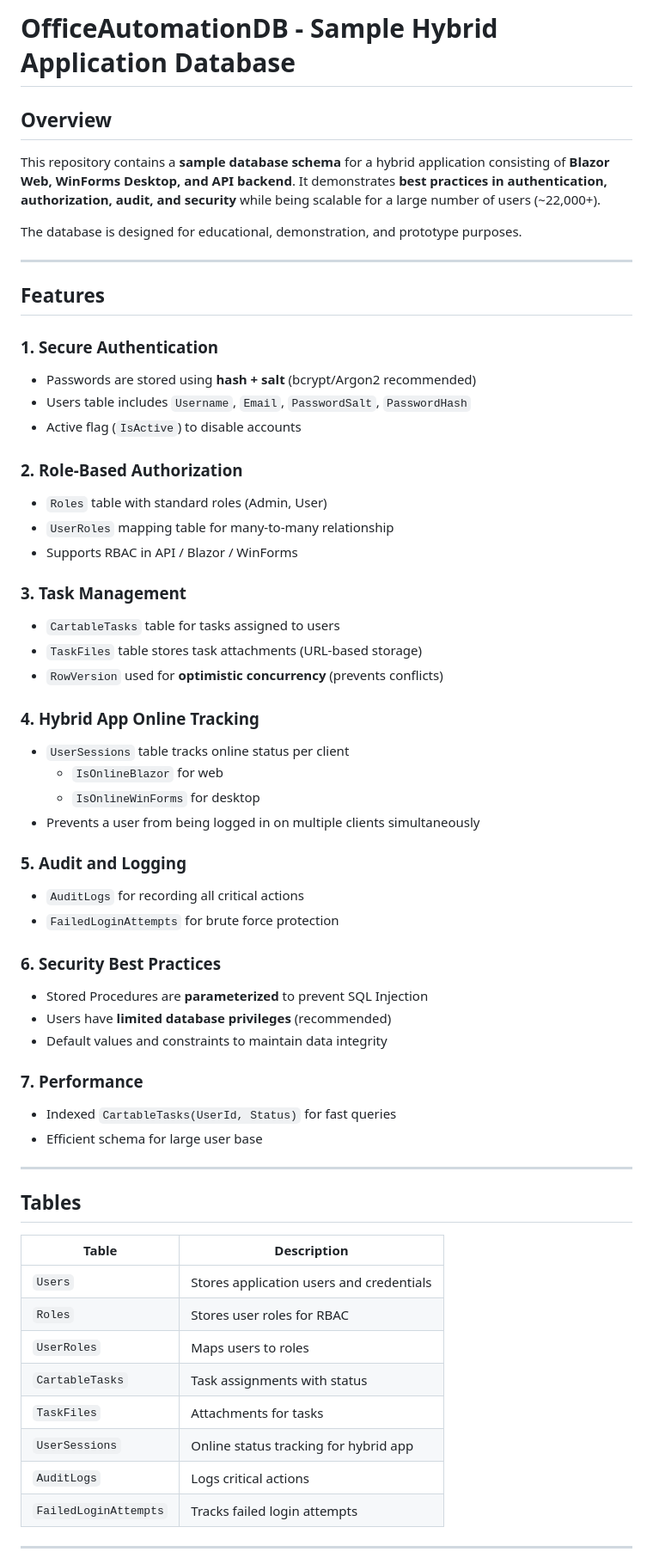
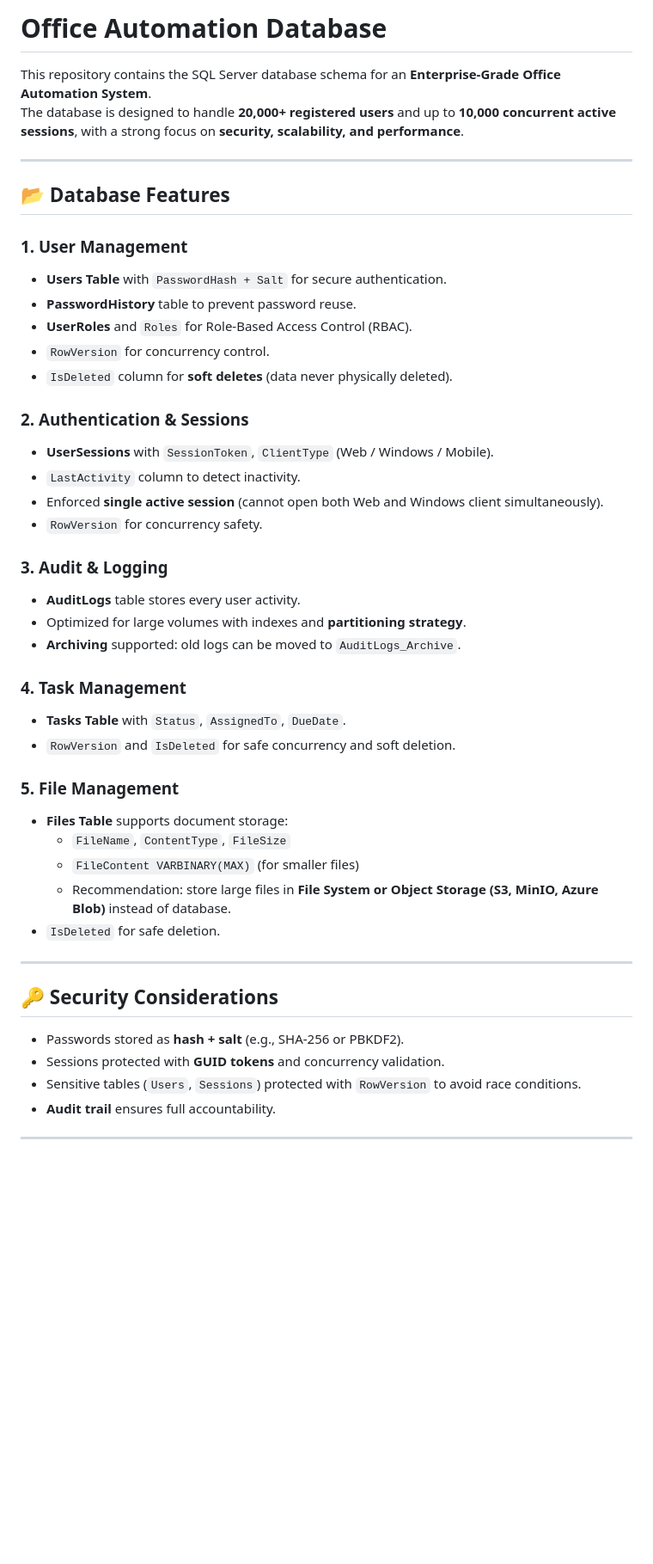
Before and after one commit to reza-moradzade/OfficeAutomation-Sample, a Markdown page: Database/README_DB.md, the part around the change printed below. Shown: that part at 86% size. Drawn GitHub-style; blank space fills up the shorter version.

```diff
--- a/Database/README_DB.md
+++ b/Database/README_DB.md
@@ -1,62 +1,48 @@
-# OfficeAutomationDB - Sample Hybrid Application Database
+# Office Automation Database
 
-## Overview
-This repository contains a **sample database schema** for a hybrid application consisting of **Blazor Web, WinForms Desktop, and API backend**. It demonstrates **best practices in authentication, authorization, audit, and security** while being scalable for a large number of users (~22,000+).
-
-The database is designed for educational, demonstration, and prototype purposes.
+This repository contains the SQL Server database schema for an **Enterprise-Grade Office Automation System**.
+The database is designed to handle **20,000+ registered users** and up to **10,000 concurrent active sessions**, with a strong focus on **security, scalability, and performance**.
 
 ---
 
-## Features
+## 📂 Database Features
 
-### 1. Secure Authentication
-- Passwords are stored using **hash + salt** (bcrypt/Argon2 recommended)
-- Users table includes `Username`, `Email`, `PasswordSalt`, `PasswordHash`
-- Active flag (`IsActive`) to disable accounts
+### 1. User Management
+- **Users Table** with `PasswordHash + Salt` for secure authentication.
+- **PasswordHistory** table to prevent password reuse.
+- **UserRoles** and `Roles` for Role-Based Access Control (RBAC).
+- `RowVersion` for concurrency control.
+- `IsDeleted` column for **soft deletes** (data never physically deleted).
 
-### 2. Role-Based Authorization
-- `Roles` table with standard roles (Admin, User)
-- `UserRoles` mapping table for many-to-many relationship
-- Supports RBAC in API / Blazor / WinForms
+### 2. Authentication & Sessions
+- **UserSessions** with `SessionToken`, `ClientType` (Web / Windows / Mobile).
+- `LastActivity` column to detect inactivity.
+- Enforced **single active session** (cannot open both Web and Windows client simultaneously).
+- `RowVersion` for concurrency safety.
 
-### 3. Task Management
-- `CartableTasks` table for tasks assigned to users
-- `TaskFiles` table stores task attachments (URL-based storage)
-- `RowVersion` used for **optimistic concurrency** (prevents conflicts)
+### 3. Audit & Logging
+- **AuditLogs** table stores every user activity.
+- Optimized for large volumes with indexes and **partitioning strategy**.
+- **Archiving** supported: old logs can be moved to `AuditLogs_Archive`.
 
-### 4. Hybrid App Online Tracking
-- `UserSessions` table tracks online status per client
-  - `IsOnlineBlazor` for web
-  - `IsOnlineWinForms` for desktop
-- Prevents a user from being logged in on multiple clients simultaneously
+### 4. Task Management
+- **Tasks Table** with `Status`, `AssignedTo`, `DueDate`.
+- `RowVersion` and `IsDeleted` for safe concurrency and soft deletion.
 
-### 5. Audit and Logging
-- `AuditLogs` for recording all critical actions
-- `FailedLoginAttempts` for brute force protection
-
-### 6. Security Best Practices
-- Stored Procedures are **parameterized** to prevent SQL Injection
-- Users have **limited database privileges** (recommended)
-- Default values and constraints to maintain data integrity
-
-### 7. Performance
-- Indexed `CartableTasks(UserId, Status)` for fast queries
-- Efficient schema for large user base
+### 5. File Management
+- **Files Table** supports document storage:
+  - `FileName`, `ContentType`, `FileSize`
+  - `FileContent VARBINARY(MAX)` (for smaller files)
+  - Recommendation: store large files in **File System or Object Storage (S3, MinIO, Azure Blob)** instead of database.
+- `IsDeleted` for safe deletion.
 
 ---
 
-## Tables
-
-| Table | Description |
-|-------|-------------|
-| `Users` | Stores application users and credentials |
-| `Roles` | Stores user roles for RBAC |
-| `UserRoles` | Maps users to roles |
-| `CartableTasks` | Task assignments with status |
-| `TaskFiles` | Attachments for tasks |
-| `UserSessions` | Online status tracking for hybrid app |
-| `AuditLogs` | Logs critical actions |
-| `FailedLoginAttempts` | Tracks failed login attempts |
+## 🔑 Security Considerations
+- Passwords stored as **hash + salt** (e.g., SHA-256 or PBKDF2).
+- Sessions protected with **GUID tokens** and concurrency validation.
+- Sensitive tables (`Users`, `Sessions`) protected with `RowVersion` to avoid race conditions.
+- **Audit trail** ensures full accountability.
 
 ---
 
```
Also changed, not shown: other parts of Database/README_DB.md (+29 -37 lines).
